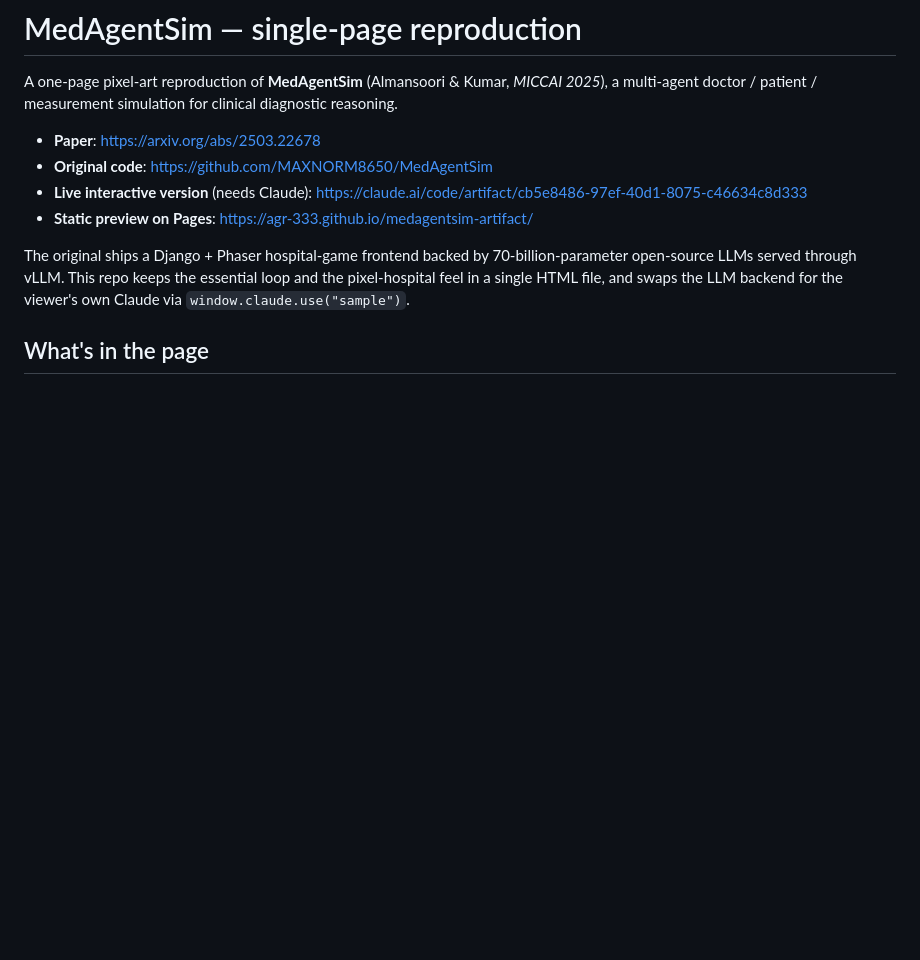
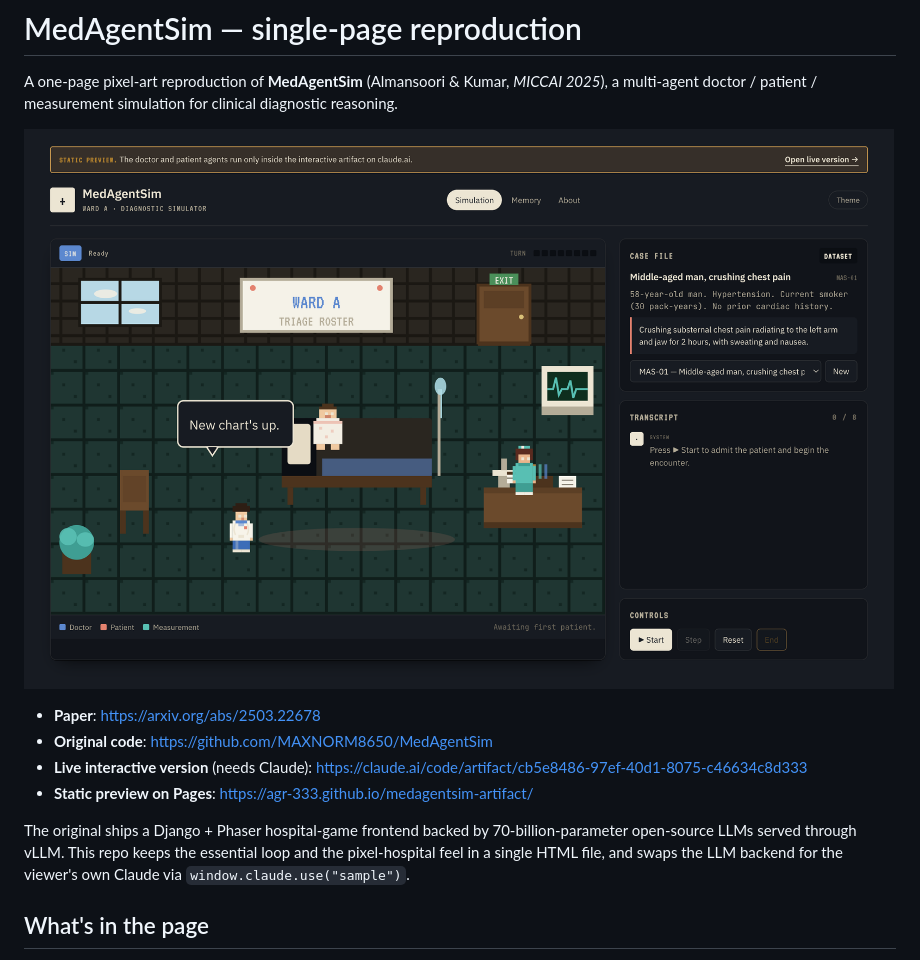
Before and after one commit to agr-333/medagentsim-artifact, a Markdown page: README.md, the part around the change. Drawn GitHub-style; pictures changed too: preview.png (added); blank space fills up the shorter version.

Commit message:
docs: add preview screenshot to README
Co-Authored-By: Claude Opus 4.7 <noreply@anthropic.com>

```diff
--- a/README.md
+++ b/README.md
@@ -2,6 +2,8 @@
 
 A one-page pixel-art reproduction of **MedAgentSim** (Almansoori & Kumar, *MICCAI 2025*),
 a multi-agent doctor / patient / measurement simulation for clinical diagnostic reasoning.
+
+![Ward A — the pixel-art hospital scene with doctor, patient and measurement sprites](./preview.png)
 
 - **Paper**: <https://arxiv.org/abs/2503.22678>
 - **Original code**: <https://github.com/MAXNORM8650/MedAgentSim>
```
